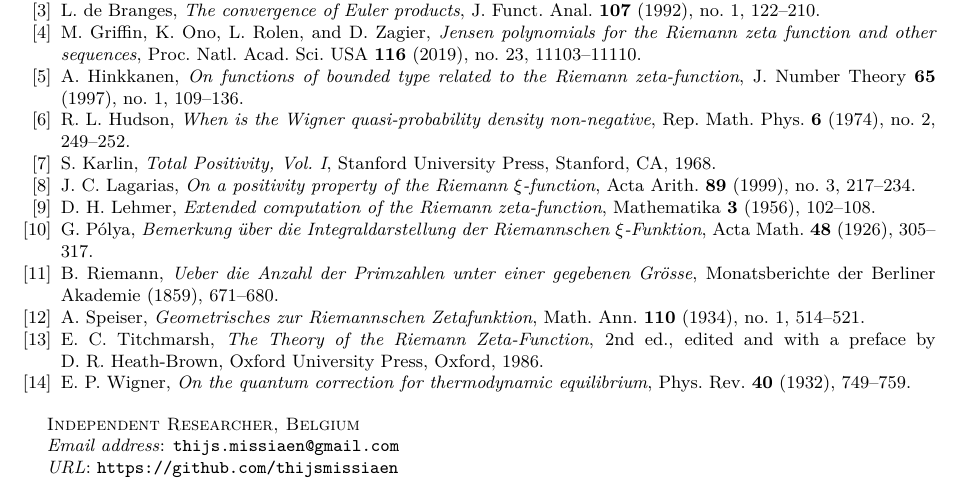
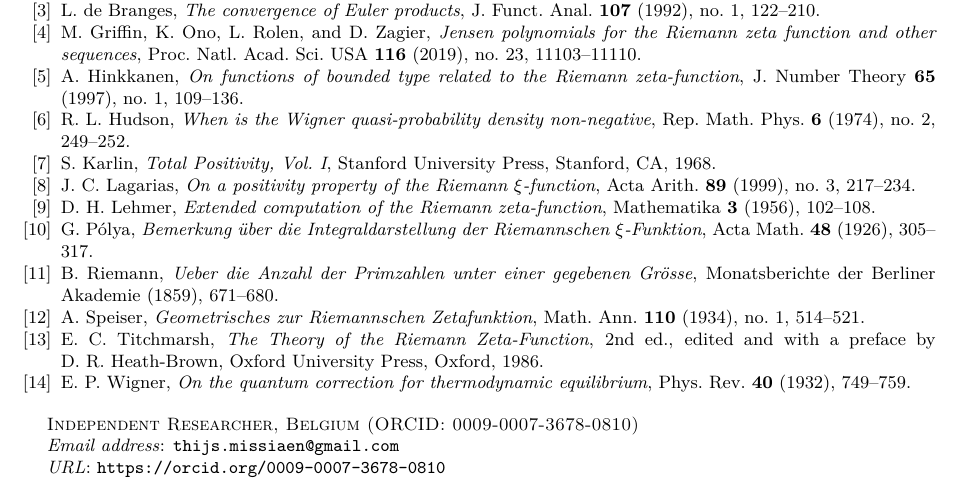
Before and after one commit to thijsmissiaen/thijsmissiaen, a LaTeX paper (papers/paper1-wigner-saddle-coalescence/paper/paper1_wigner_saddle_coalescence.tex): part of page 13 of 13, cut so that both start at the same text. Compiled offline with pdfLaTeX.

Commit message:
Add ORCID (0009-0007-3678-0810) and .zenodo.json metadata for Zenodo DOI archiving

```diff
--- a/papers/paper1-wigner-saddle-coalescence/paper/paper1_wigner_saddle_coalescence.tex
+++ b/papers/paper1-wigner-saddle-coalescence/paper/paper1_wigner_saddle_coalescence.tex
@@ -35,9 +35,9 @@
 \title[Wigner Phase-Space and Saddle Coalescence in Riemann's $\Xi$-Function]{Wigner Phase-Space Representation and Complex Saddle-Point Coalescence in the Transverse Wronskian of Riemann's $\Xi$-Function}
 
 \author{Thijs Missiaen}
-\address{Independent Researcher, Belgium}
+\address{Independent Researcher, Belgium (ORCID: 0009-0007-3678-0810)}
 \email{thijs.missiaen@gmail.com}
-\urladdr{https://github.com/thijsmissiaen}
+\urladdr{https://orcid.org/0009-0007-3678-0810}
 
 \subjclass[2020]{Primary 11M06, 30E15; Secondary 81S30, 42B10, 65D30}
 \keywords{Riemann Xi-function, Jacobi theta kernel, transverse Wronskian, Wigner phase-space distribution, Hudson theorem, complex saddle-point coalescence, steepest descent}
```
Also changed, not shown: README.md, papers/paper1-wigner-saddle-coalescence/README.md, papers/paper1-wigner-saddle-coalescence/paper/paper1_wigner_saddle_coalescence.pdf, 5 other files.
